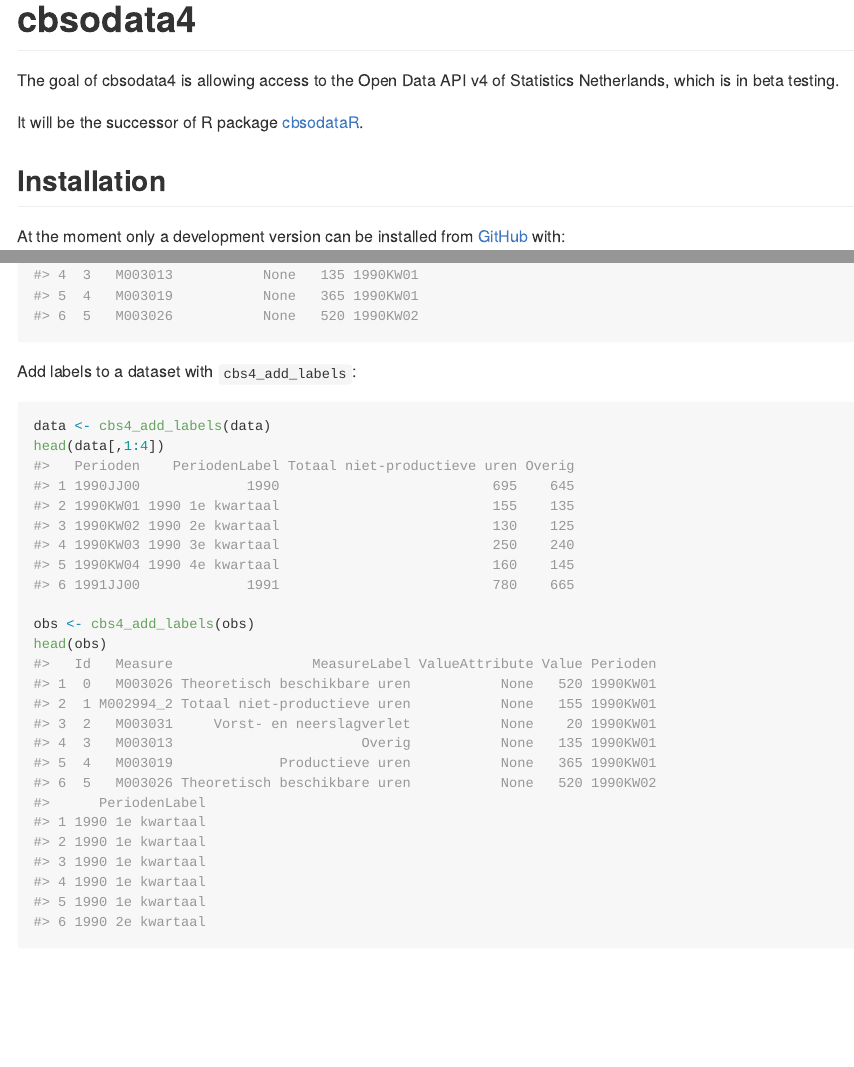
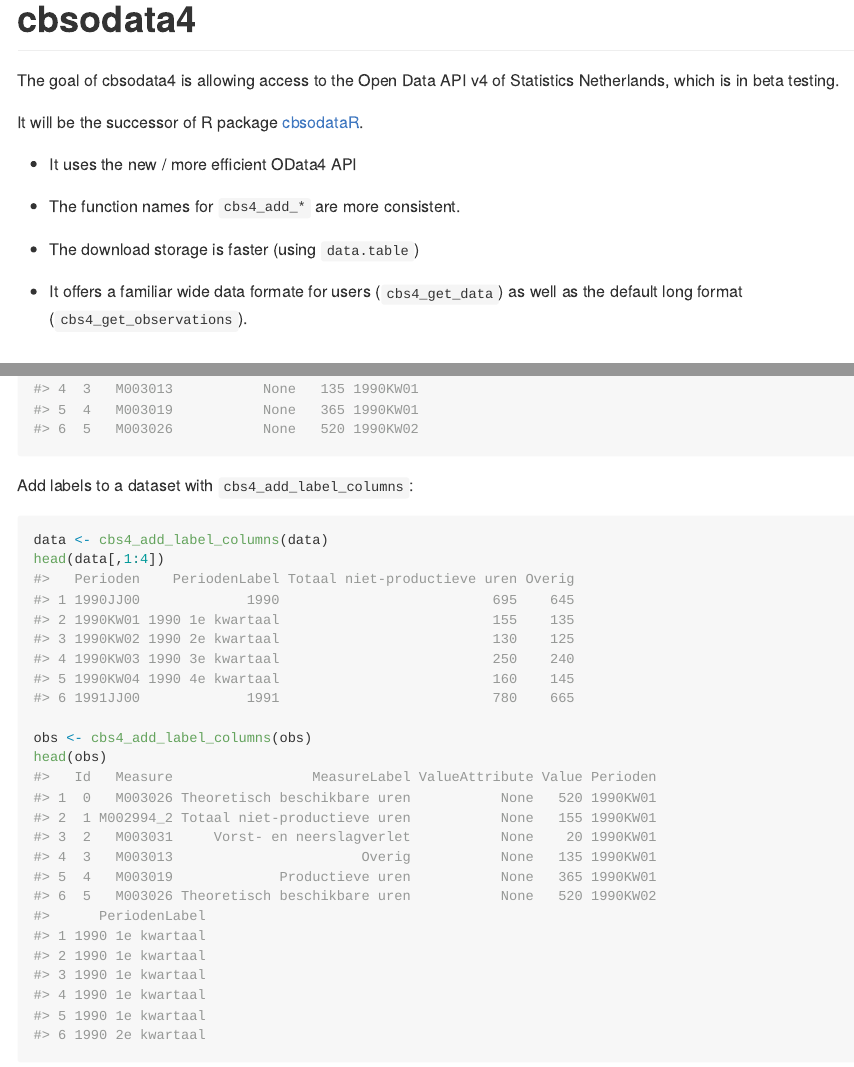
Before and after one commit to statistiekcbs/cbsodata4, an R Markdown document (README.Rmd): the page in a window 1100 px wide, from its top, and a second part further down, joined at a grey line. The pictures show the output file README.md that the author committed with the source, drawn offline in the style of GitHub; badge pictures from the web are left out.

Commit message:
fixing stuff

````diff
--- a/README.Rmd
+++ b/README.Rmd
@@ -33,6 +33,14 @@
 in beta testing.
 
 It will be the successor of R package [cbsodataR](https://CRAN.R-project.org/package=cbsodataR).
+
+- It uses the new / more efficient OData4 API
+
+- The function names for `cbs4_add_*` are more consistent.
+
+- The download storage is faster (using `data.table`)
+
+- It offers a familiar wide data formate for users (`cbs4_get_data`) as well as the default long format (`cbs4_get_observations`).
 
 ## Installation
 
@@ -94,13 +102,13 @@
 head(obs)
 ```
 
-Add labels to a dataset with `cbs4_add_labels`:
+Add labels to a dataset with `cbs4_add_label_columns`:
 
 ```{r}
-data <- cbs4_add_labels(data)
+data <- cbs4_add_label_columns(data)
 head(data[,1:4])
 
-obs <- cbs4_add_labels(obs)
+obs <- cbs4_add_label_columns(obs)
 head(obs)
 ```
 
````
Also changed, not shown: vignettes/cbsodata4.Rmd (+2 -2 lines), README.md.
